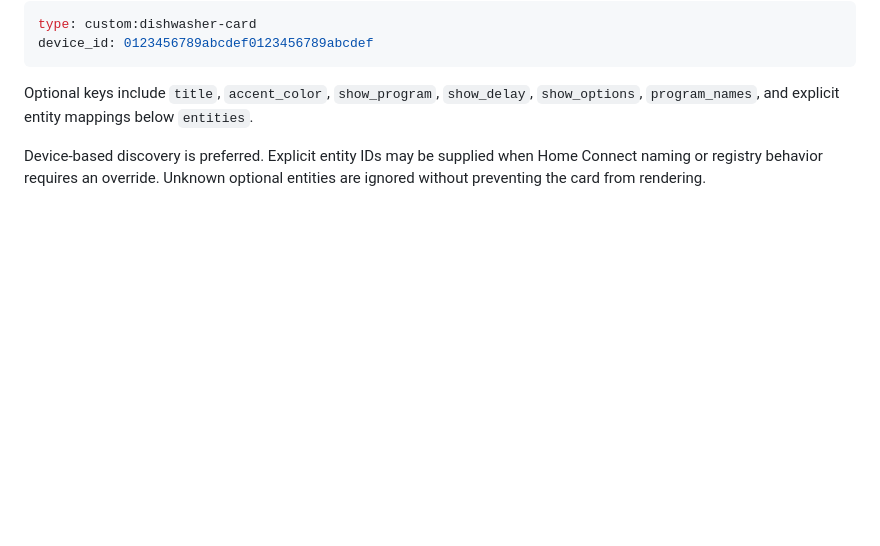
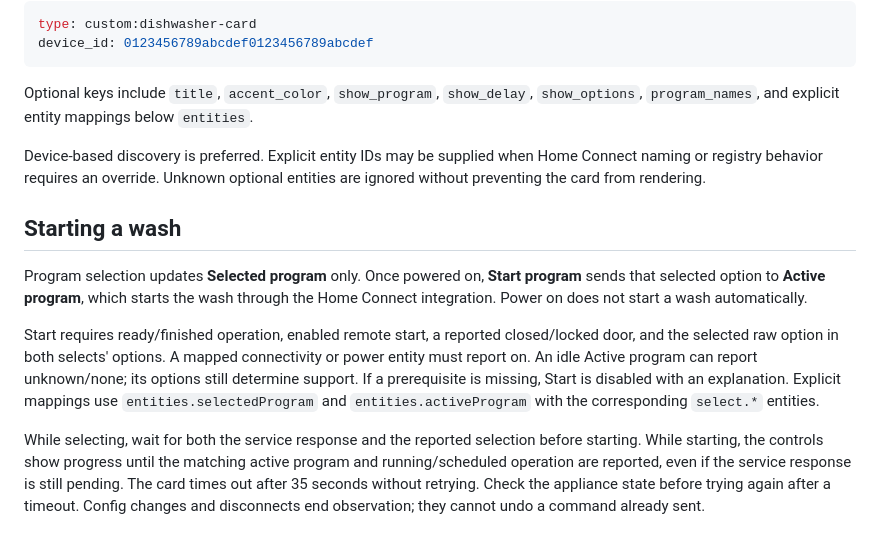
Before and after one commit to derliebemarcus/homeassistant_custom_dishwasher_card, a Markdown page: docs/reference/configuration.md, the part around the change. Drawn GitHub-style; blank space fills up the shorter version.

```diff
--- a/docs/reference/configuration.md
+++ b/docs/reference/configuration.md
@@ -13,3 +13,23 @@ Optional keys include `title`, `accent_color`, `show_program`, `show_delay`,
 Device-based discovery is preferred. Explicit entity IDs may be supplied when Home
 Connect naming or registry behavior requires an override. Unknown optional entities are
 ignored without preventing the card from rendering.
+
+## Starting a wash
+
+Program selection updates **Selected program** only. Once powered on, **Start program**
+sends that selected option to **Active program**, which starts the wash through the
+Home Connect integration. Power on does not start a wash automatically.
+
+Start requires ready/finished operation, enabled remote start, a reported closed/locked
+door, and the selected raw option in both selects' options. A mapped connectivity or
+power entity must report on. An idle Active program can report unknown/none; its
+options still determine support. If a prerequisite is missing, Start is disabled with
+an explanation. Explicit mappings use `entities.selectedProgram` and
+`entities.activeProgram` with the corresponding `select.*` entities.
+
+While selecting, wait for both the service response and the reported selection before
+starting. While starting, the controls show progress until the matching active program
+and running/scheduled operation are reported, even if the service response is still
+pending. The card times out after 35 seconds without retrying. Check the appliance
+state before trying again after a timeout. Config changes and disconnects end
+observation; they cannot undo a command already sent.
```
Also changed, not shown: .changeset/explicit-program-start.md (added, +7 -0 lines), README.md (+12 -1 lines), docs/images/start-pending.png (added), docs/images/start-ready.png (added), 3 other files.
